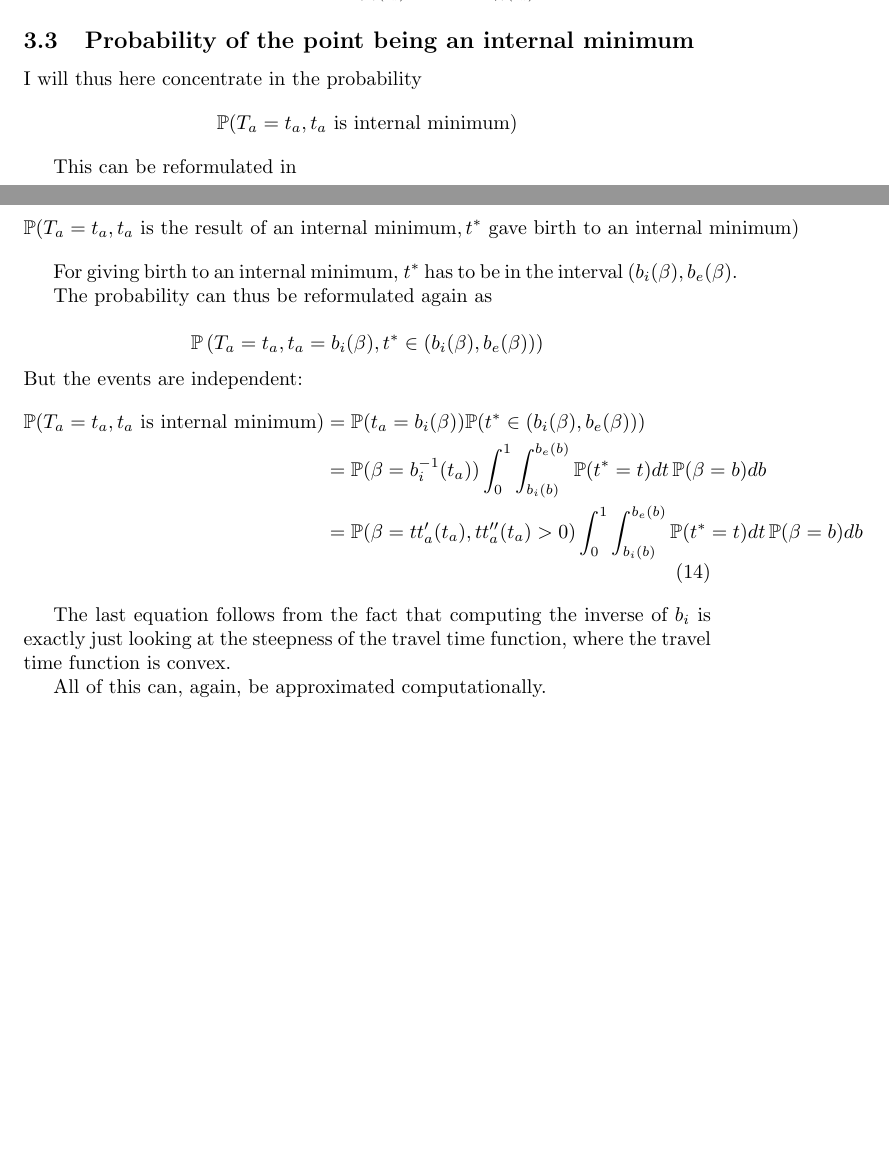
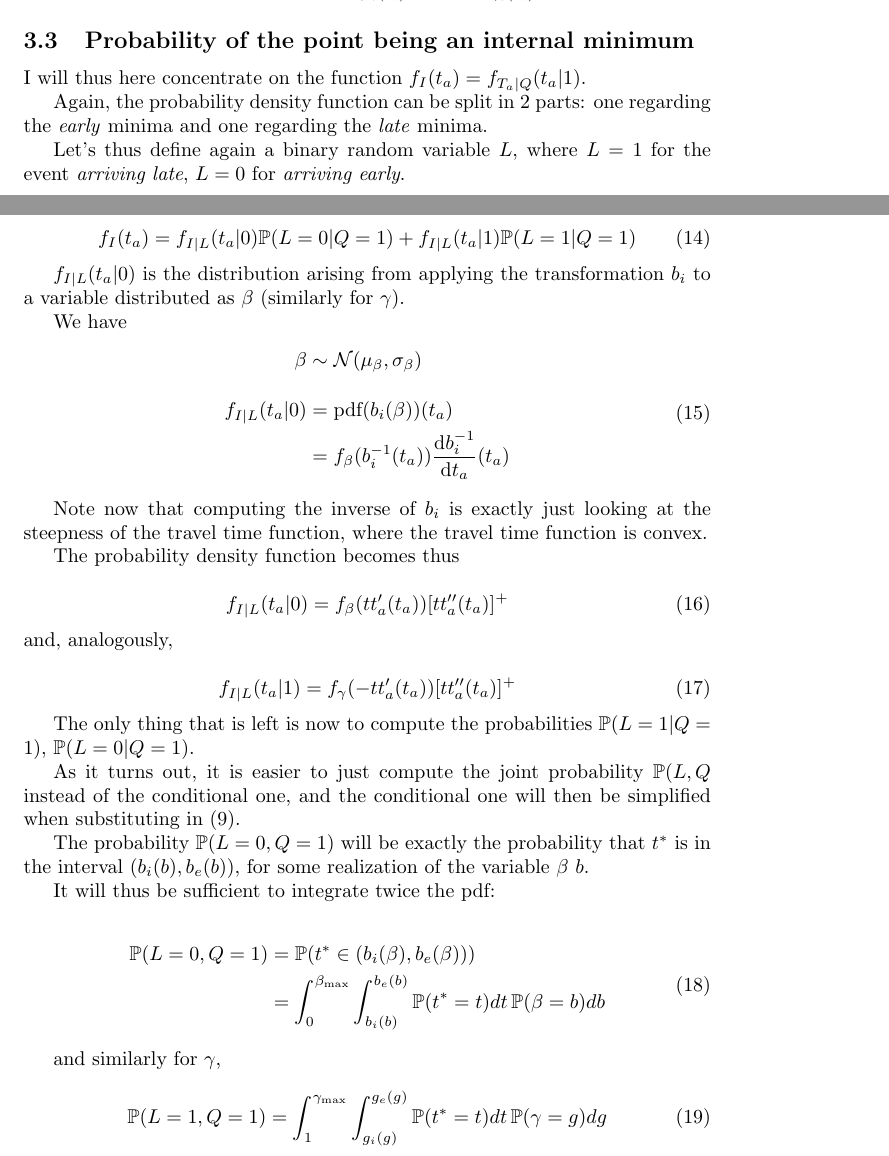
Before and after one commit to YangTransport/inverting_departure_time, a LaTeX document (latex/notes.tex): two parts of pages 8 and 9 of 9, joined at a grey line, cut so that both start at the same text, the shorter picture padded with empty space. Compiled offline with pdfLaTeX.

Commit message:
Rewritten internal minima correctly (pdf)

```diff
--- a/latex/notes.tex
+++ b/latex/notes.tex
@@ -432,37 +432,66 @@ It will thus simplify in \eqref{eq:likelihood_split}, and the only reason to cal
 
 \subsection{Probability of the point being an internal minimum}
 
-I will thus here concentrate in the probability
-\begin{equation*}
-  \mathbb{P}(T_a = t_a, t_a \text{ is internal minimum})
-\end{equation*}
+I will thus here concentrate on the function \(f_I(t_a) = f_{T_a | Q}(t_a | 1)\).
 
-This can be reformulated in
+Again, the probability density function can be split in 2 parts:
+one regarding the \textit{early} minima and one regarding the \textit{late} minima.
 
-\begin{equation*}
-  \mathbb{P}(T_a = t_a, t_a \text{ is the result of an internal minimum}, t^* \text{ gave birth to an internal minimum})
-\end{equation*}
+Let's thus define again a binary random variable \(L\), where \(L=1\) for the event \textit{arriving late}, \(L=0\) for \textit{arriving early}.
 
-For giving birth to an internal minimum, \(t^*\) has to be in the interval \((b_i(\beta), b_e(\beta)\).
+\begin{equation}
+  \label{eq:internal_split}
+  f_I(t_a) = f_{I | L}(t_a | 0) \mathbb{P}(L=0 | Q=1) + f_{I | L}(t_a | 1) \mathbb{P}(L=1 | Q=1)
+\end{equation}
 
-The probability can thus be reformulated again as
+\(f_{I | L}(t_a | 0)\) is the distribution arising from applying the transformation \(b_i\) to a variable distributed as \(\beta\) (similarly for \(\gamma\)).
 
-\begin{equation*}
-  \mathbb{P}\left(T_a = t_a, t_a = b_i(\beta), t^* \in (b_i(\beta), b_e(\beta))\right)
-\end{equation*}
-But the events are independent:
+We have
 \begin{align}
-  \label{eq:prob_internal}
+  \label{eq:pdf_bi}
   \begin{split}
-    \mathbb{P}(T_a = t_a, t_a \text{ is internal minimum}) & = \mathbb{P}(t_a = b_i(\beta))\mathbb{P}(t^* \in (b_i(\beta), b_e(\beta))) \\
-    & = \mathbb{P}(\beta = b_i^{-1}(t_a))\int_0^1\int_{b_i(b)}^{b_e(b)} \mathbb{P}(t^* = t) dt\,\mathbb{P}(\beta = b) db \\
-    & = \mathbb{P}(\beta = tt_a'(t_a), tt_a''(t_a) > 0)\int_0^1\int_{b_i(b)}^{b_e(b)} \mathbb{P}(t^* = t) dt\,\mathbb{P}(\beta = b) db
+    \beta & \sim \mathcal{N}(\mu_\beta, \sigma_\beta) \\[1em]
+    f_{I | L}(t_a | 0) & = \text{pdf}(b_i(\beta))(t_a) \\
+    & = f_\beta(b_i^{-1}(t_a))\diff{b_i^{-1}}{t_a}(t_a)
   \end{split}
 \end{align}
 
-The last equation follows from the fact that computing the inverse of \(b_i\) is exactly just looking at the steepness of the travel time function, where the travel time function is convex.
+Note now that computing the inverse of \(b_i\) is exactly just looking at the steepness of the travel time function, where the travel time function is convex.
 
-All of this can, again, be approximated computationally.
+The probability density function becomes thus
+
+\begin{equation}
+  \label{eq:pdf_early}
+  f_{I | L}(t_a | 0) = f_\beta(tt_a'(t_a))[tt_a''(t_a)]^+
+\end{equation}
+and, analogously,
+
+\begin{equation}
+  \label{eq:pdf_late}
+  f_{I | L}(t_a | 1) = f_\gamma(-tt_a'(t_a))[tt_a''(t_a)]^+
+\end{equation}
+
+The only thing that is left is now to compute the probabilities \(\mathbb{P}(L=1 | Q=1)\), \(\mathbb{P}(L=0 | Q=1)\).
+
+As it turns out, it is easier to just compute the joint probability \(\mathbb{P}(L, Q\) instead of the conditional one, and the conditional one will then be simplified when substituting in \eqref{eq:likelihood_split}.
+
+The probability \(\mathbb{P}(L=0, Q=1)\) will be exactly the probability that \(t^*\) is in the interval \((b_i(b), b_e(b))\), for some realization of the variable \(\beta\ b\).
+
+It will thus be sufficient to integrate twice the pdf:
+
+\begin{align}
+  \label{eq:prob_int_beta}
+  \begin{split}
+    \mathbb{P}(L=0, Q=1) & =\mathbb{P}(t^* \in (b_i(\beta), b_e(\beta))) \\
+    & = \int_0^{\beta_\text{max}}\int_{b_i(b)}^{b_e(b)} \mathbb{P}(t^* = t) dt\,\mathbb{P}(\beta = b) db
+      \end{split}
+\end{align}
+
+and similarly for \(\gamma\),
+\begin{equation}
+  \label{eq:prob_in_gamma}
+  \mathbb{P}(L=1, Q=1) = \int_1^{\gamma_\text{max}}\int_{g_i(g)}^{g_e(g)} \mathbb{P}(t^* = t) dt\,\mathbb{P}(\gamma = g) dg
+\end{equation}
 
 \end{document}
 %%% Local Variables:
```
